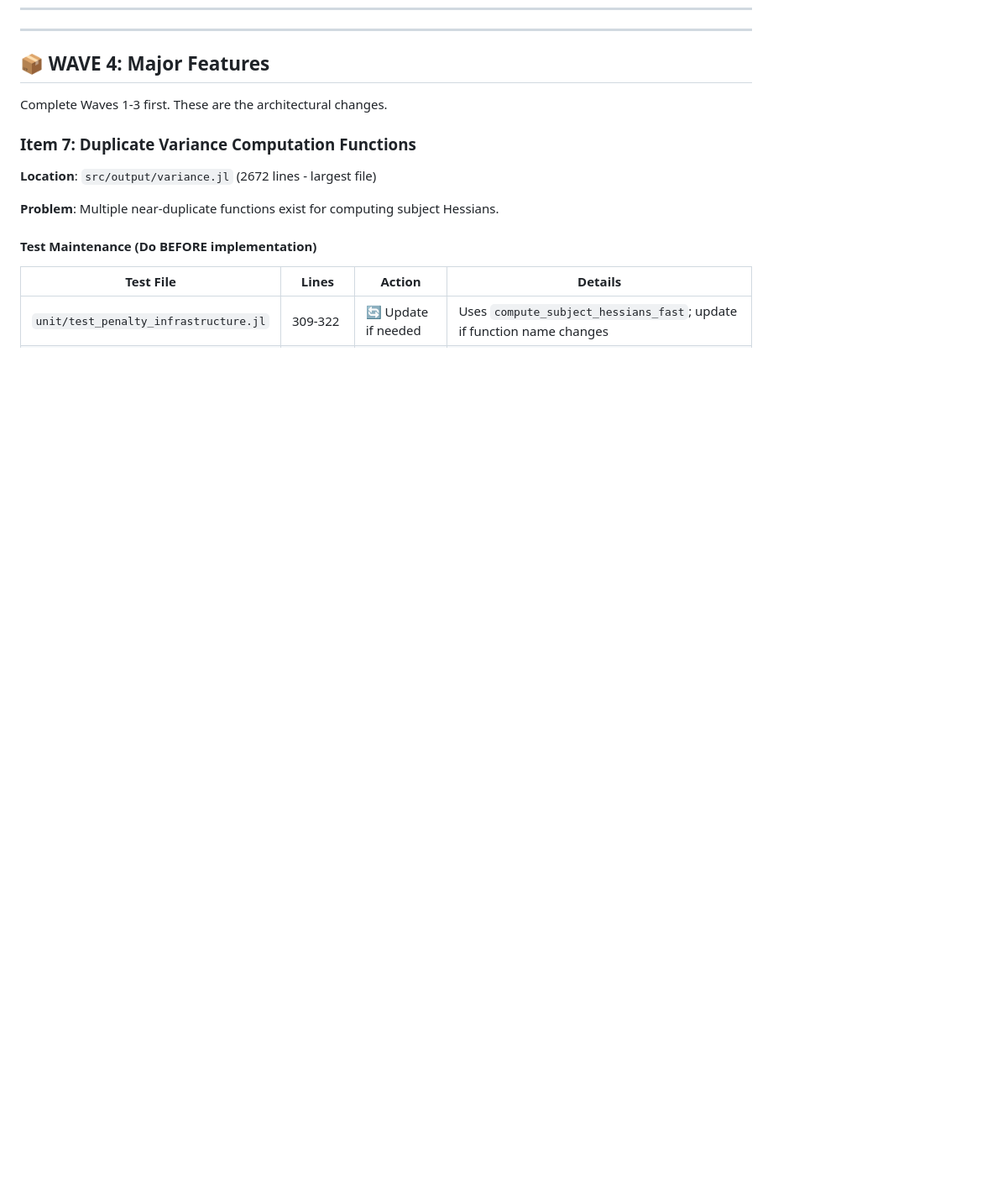
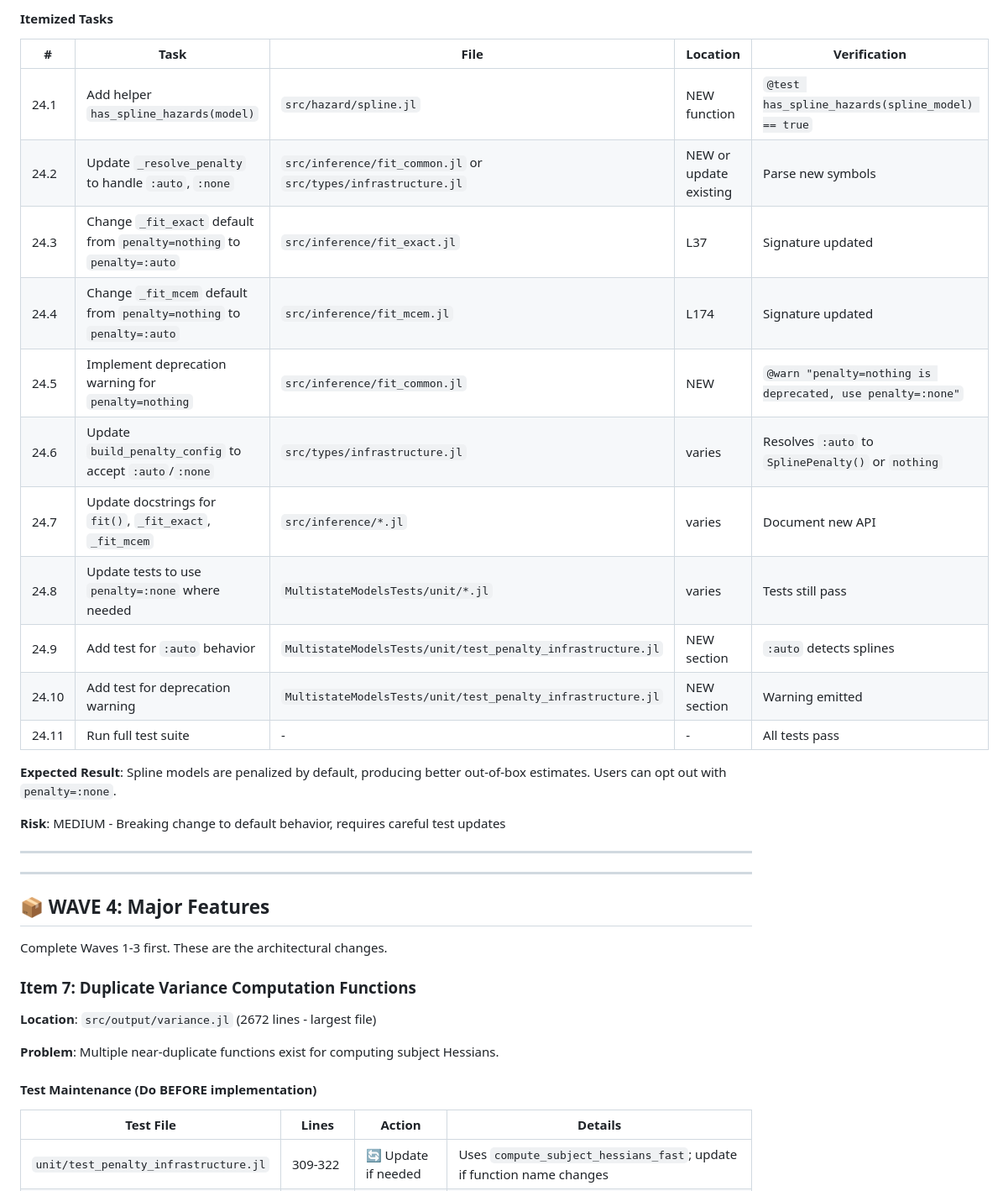
Before and after one commit to fintzij/MultistateModels.jl, a Markdown page: scratch/CODEBASE_REFACTORING_GUIDE.md, the part around one of its changes. Shown at 84% size. GitHub-like rendering; blank space fills up the shorter version.

Commit message:
docs: add detailed action items for Item #24 (splines penalized by default)

```diff
--- a/scratch/CODEBASE_REFACTORING_GUIDE.md
+++ b/scratch/CODEBASE_REFACTORING_GUIDE.md
@@ -2295,3 +2342,25 @@ end
+#### Itemized Tasks
+
+| # | Task | File | Location | Verification |
+|---|------|------|----------|--------------|
+| 24.1 | Add helper `has_spline_hazards(model)` | `src/hazard/spline.jl` | NEW function | `@test has_spline_hazards(spline_model) == true` |
+| 24.2 | Update `_resolve_penalty` to handle `:auto`, `:none` | `src/inference/fit_common.jl` or `src/types/infrastructure.jl` | NEW or update existing | Parse new symbols |
+| 24.3 | Change `_fit_exact` default from `penalty=nothing` to `penalty=:auto` | `src/inference/fit_exact.jl` | L37 | Signature updated |
+| 24.4 | Change `_fit_mcem` default from `penalty=nothing` to `penalty=:auto` | `src/inference/fit_mcem.jl` | L174 | Signature updated |
+| 24.5 | Implement deprecation warning for `penalty=nothing` | `src/inference/fit_common.jl` | NEW | `@warn "penalty=nothing is deprecated, use penalty=:none"` |
+| 24.6 | Update `build_penalty_config` to accept `:auto`/`:none` | `src/types/infrastructure.jl` | varies | Resolves `:auto` to `SplinePenalty()` or `nothing` |
+| 24.7 | Update docstrings for `fit()`, `_fit_exact`, `_fit_mcem` | `src/inference/*.jl` | varies | Document new API |
+| 24.8 | Update tests to use `penalty=:none` where needed | `MultistateModelsTests/unit/*.jl` | varies | Tests still pass |
+| 24.9 | Add test for `:auto` behavior | `MultistateModelsTests/unit/test_penalty_infrastructure.jl` | NEW section | `:auto` detects splines |
+| 24.10 | Add test for deprecation warning | `MultistateModelsTests/unit/test_penalty_infrastructure.jl` | NEW section | Warning emitted |
+| 24.11 | Run full test suite | - | - | All tests pass |
+
+**Expected Result**: Spline models are penalized by default, producing better out-of-box estimates. Users can opt out with `penalty=:none`.
+
+**Risk**: MEDIUM - Breaking change to default behavior, requires careful test updates
+
+---
+
 ---
 
 ## 📦 WAVE 4: Major Features
```
Also changed, not shown: other parts of scratch/CODEBASE_REFACTORING_GUIDE.md (+47 -0 lines).
